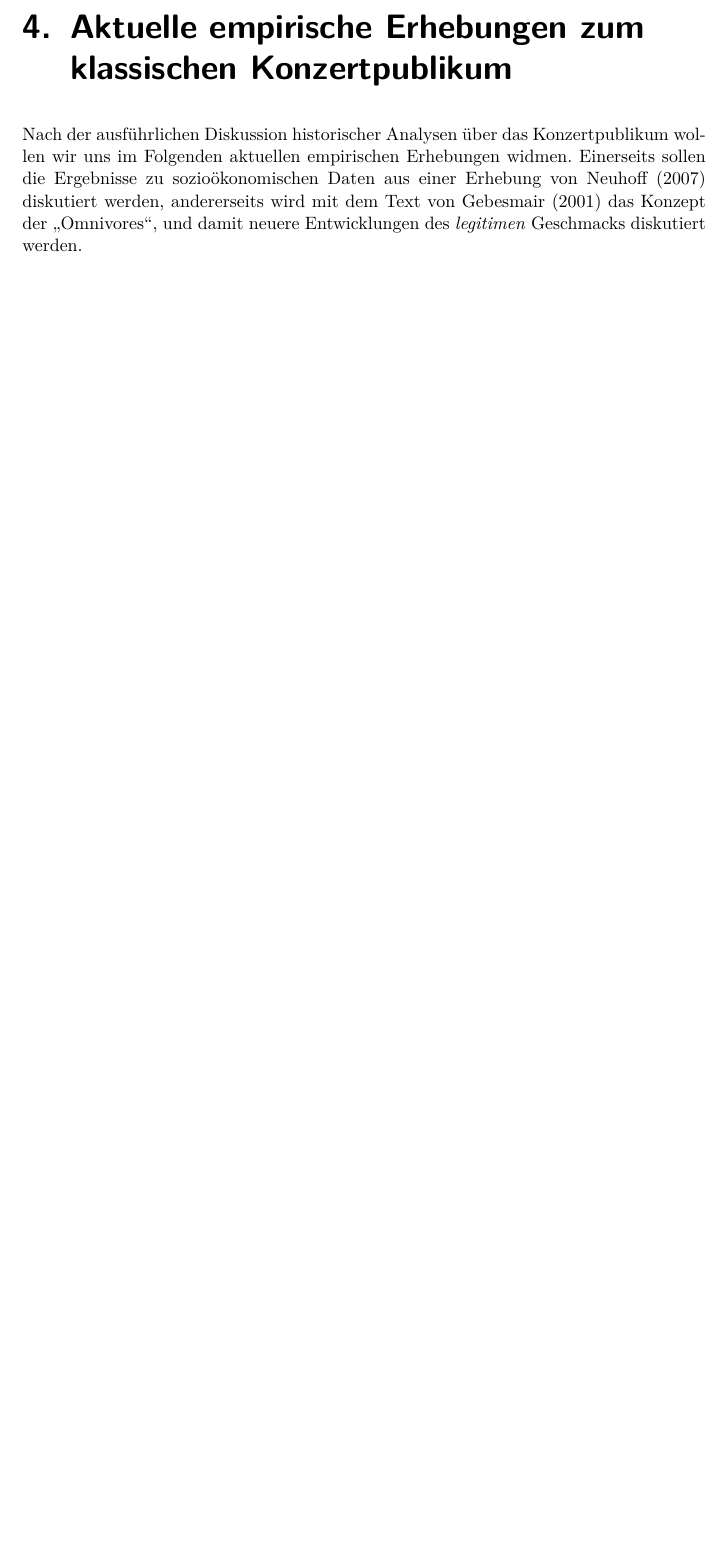
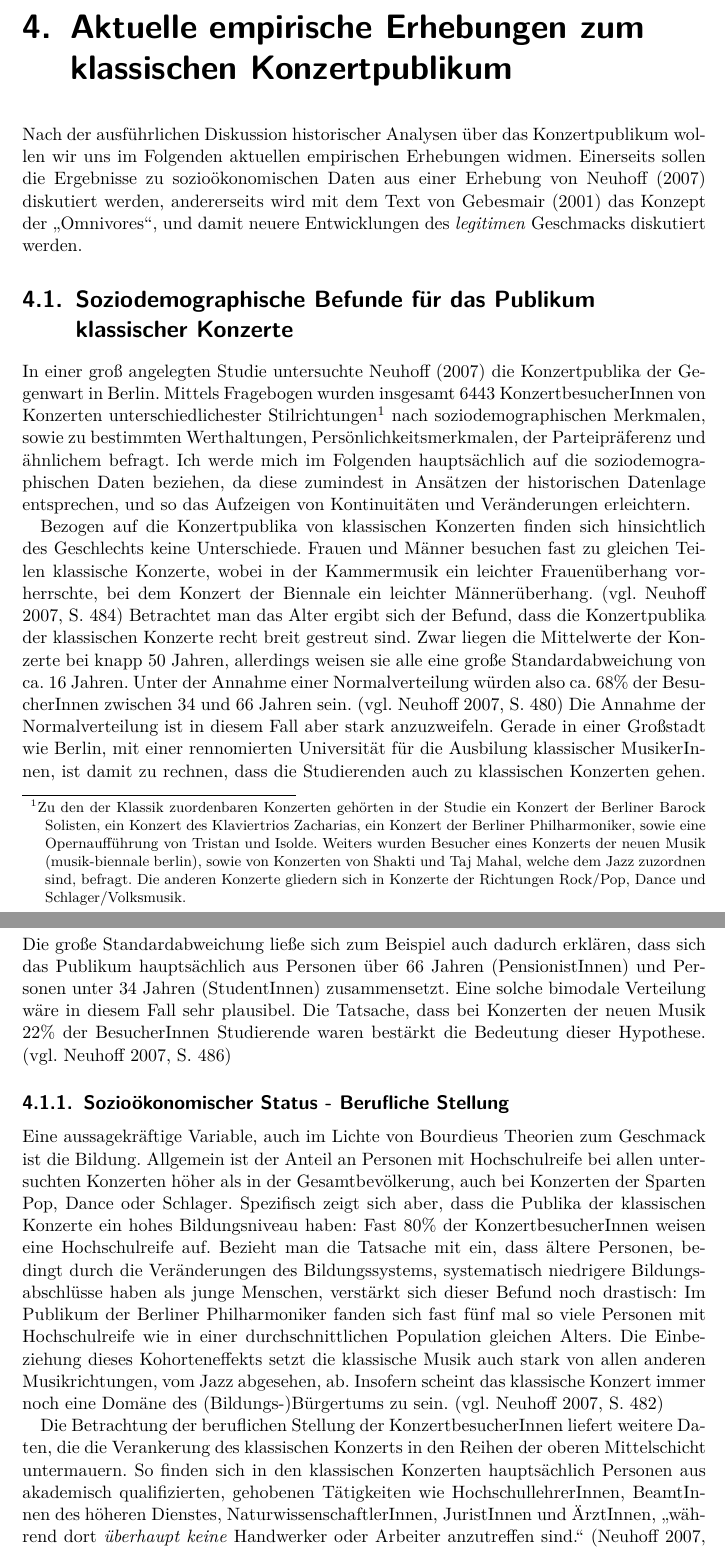
Before and after one commit to tklebel/classicpublic, a LaTeX book (Tex/main.tex): part of page 18 of 21 before the commit and two parts of pages 18 and 19 of 22 after it, the two joined at a grey line, cut so that both start at the same text, the shorter picture padded with empty space. Compiled offline with pdfLaTeX.

Commit message:
inital draft on sozioökonomischen stuff von neuhoff

```diff
--- a/Tex/main.tex
+++ b/Tex/main.tex
@@ -366,6 +366,17 @@ Es erscheint deutlich, dass der Opern- und Konzertbesuch für die Eliten des 19.
 \chapter{Aktuelle empirische Erhebungen zum klassischen Konzertpublikum}
 Nach der ausführlichen Diskussion historischer Analysen über das Konzertpublikum wollen wir uns im Folgenden aktuellen empirischen Erhebungen widmen. Einerseits sollen die Ergebnisse zu sozioökonomischen Daten aus einer Erhebung von \textcite{de_la_motte-haber_konzertpublika_2007} diskutiert werden, andererseits wird mit dem Text von \textcite{gebesmair_grundzuge_2001} das Konzept der \enquote{Omnivores}, und damit neuere Entwicklungen des \emph{legitimen} Geschmacks diskutiert werden.
 
+\section{Soziodemographische Befunde für das Publikum klassischer Konzerte}
+In einer groß angelegten Studie untersuchte \textcite{de_la_motte-haber_konzertpublika_2007} die Konzertpublika der Gegenwart in Berlin. Mittels Fragebogen wurden insgesamt 6443 KonzertbesucherInnen von Konzerten unterschiedlichester Stilrichtungen\footnote{Zu den der Klassik zuordenbaren Konzerten gehörten in der Studie ein Konzert der Berliner Barock Solisten, ein Konzert des Klaviertrios Zacharias, ein Konzert der Berliner Philharmoniker, sowie eine Opernaufführung von Tristan und Isolde. Weiters wurden Besucher eines Konzerts der neuen Musik (musik-biennale berlin), sowie von Konzerten von Shakti und Taj Mahal, welche dem Jazz zuzordnen sind, befragt. Die anderen Konzerte gliedern sich in Konzerte der Richtungen Rock/Pop, Dance und Schlager/Volksmusik.} nach soziodemographischen Merkmalen, sowie zu bestimmten Werthaltungen, Persönlichkeitsmerkmalen, der Parteipräferenz und ähnlichem befragt. Ich werde mich im Folgenden hauptsächlich auf die soziodemographischen Daten beziehen, da diese zumindest in Ansätzen der historischen Datenlage entsprechen, und so das Aufzeigen von Kontinuitäten und Veränderungen erleichtern.
+
+Bezogen auf die Konzertpublika von klassischen Konzerten finden sich hinsichtlich des Geschlechts keine Unterschiede. Frauen und Männer besuchen fast zu gleichen Teilen klassische Konzerte, wobei in der Kammermusik ein leichter Frauenüberhang vorherrschte, bei dem Konzert der Biennale ein leichter Männerüberhang. \parencite[vgl.][484]{de_la_motte-haber_konzertpublika_2007} Betrachtet man das Alter ergibt sich der Befund, dass die Konzertpublika der klassischen Konzerte recht breit gestreut sind. Zwar liegen die Mittelwerte der Konzerte bei knapp 50 Jahren, allerdings weisen sie alle eine große Standardabweichung von ca. 16 Jahren. Unter der Annahme einer Normalverteilung würden also ca. 68\% der BesucherInnen zwischen 34 und 66 Jahren sein. \parencite[vgl.][480]{de_la_motte-haber_konzertpublika_2007} Die Annahme der Normalverteilung ist in diesem Fall aber stark anzuzweifeln. Gerade in einer Großstadt wie Berlin, mit einer rennomierten Universität für die Ausbilung klassischer MusikerInnen, ist damit zu rechnen, dass die Studierenden auch zu klassischen Konzerten gehen. Die große Standardabweichung ließe sich zum Beispiel auch dadurch erklären, dass sich das Publikum hauptsächlich aus Personen über 66 Jahren (PensionistInnen) und Personen unter 34 Jahren (StudentInnen) zusammensetzt. Eine solche bimodale Verteilung wäre in diesem Fall sehr plausibel. Die Tatsache, dass bei Konzerten der neuen Musik 22\% der BesucherInnen Studierende waren bestärkt die Bedeutung dieser Hypothese. \parencite[vgl.][486]{de_la_motte-haber_konzertpublika_2007}
+
+\subsection{Sozioökonomischer Status - Berufliche Stellung}
+Eine aussagekräftige Variable, auch im Lichte von Bourdieus Theorien zum Geschmack ist die Bildung. Allgemein ist der Anteil an Personen mit Hochschulreife bei allen untersuchten Konzerten höher als in der Gesamtbevölkerung, auch bei Konzerten der Sparten Pop, Dance oder Schlager. Spezifisch zeigt sich aber, dass die Publika der klassischen Konzerte ein hohes Bildungsniveau haben: Fast 80\% der KonzertbesucherInnen weisen eine Hochschulreife auf. Bezieht man die Tatsache mit ein, dass ältere Personen, bedingt durch die Veränderungen des Bildungssystems, systematisch niedrigere Bildungsabschlüsse haben als junge Menschen, verstärkt sich dieser Befund noch drastisch: Im Publikum der Berliner Philharmoniker fanden sich fast fünf mal so viele Personen mit Hochschulreife wie in einer durchschnittlichen Population gleichen Alters. Die Einbeziehung dieses Kohorteneffekts setzt die klassische Musik auch stark von allen anderen Musikrichtungen, vom Jazz abgesehen, ab. Insofern scheint das klassische Konzert immer noch eine Domäne des (Bildungs-)Bürgertums zu sein. \parencite[vgl.][482]{de_la_motte-haber_konzertpublika_2007}
+
+Die Betrachtung der beruflichen Stellung der KonzertbesucherInnen liefert weitere Daten, die die Verankerung des klassischen Konzerts in den Reihen der oberen Mittelschicht untermauern. So finden sich in den klassischen Konzerten hauptsächlich Personen aus akademisch qualifizierten, gehobenen Tätigkeiten wie HochschullehrerInnen, BeamtInnen des höheren Dienstes, NaturwissenschaftlerInnen, JuristInnen und ÄrztInnen, \textquote[{\cite[486]{de_la_motte-haber_konzertpublika_2007}}]{während dort \emph{überhaupt keine} Handwerker oder Arbeiter anzutreffen sind.} Auch die Analyse nach dem Berufsprestige (\enquote{International Socio-Economic Index of Occupational Status}) zeigt ganz deutlich, dass sich die Konzertpublika klassischer Konzerte aus Personen zusammensetzen, welche ein deutlich höheres Berufsprestige aufweisen, als alle anderen Stilrichtungen.
+
+Die im ersten Teil der Arbeit behandelte Genese des Konzertes scheint sich auch noch in der heutigen Zeit zu reproduzieren. Genauso wie in den Anfängen des bürgerlichen Konzertes sind es Personen der oberen Mittelschicht, die sich für klassische Musik interessieren. Die Bedeutung der klassischen Musik für die Herausbildung eines \emph{legitimen} Geschmackes, und somit zur Distinktion der Oberschicht scheint aber abgenommen zu haben. Das Konzept der \enquote{Omnivores} unterstreicht diese Hypothese.
 
 \part{Diskussion}
 
```
